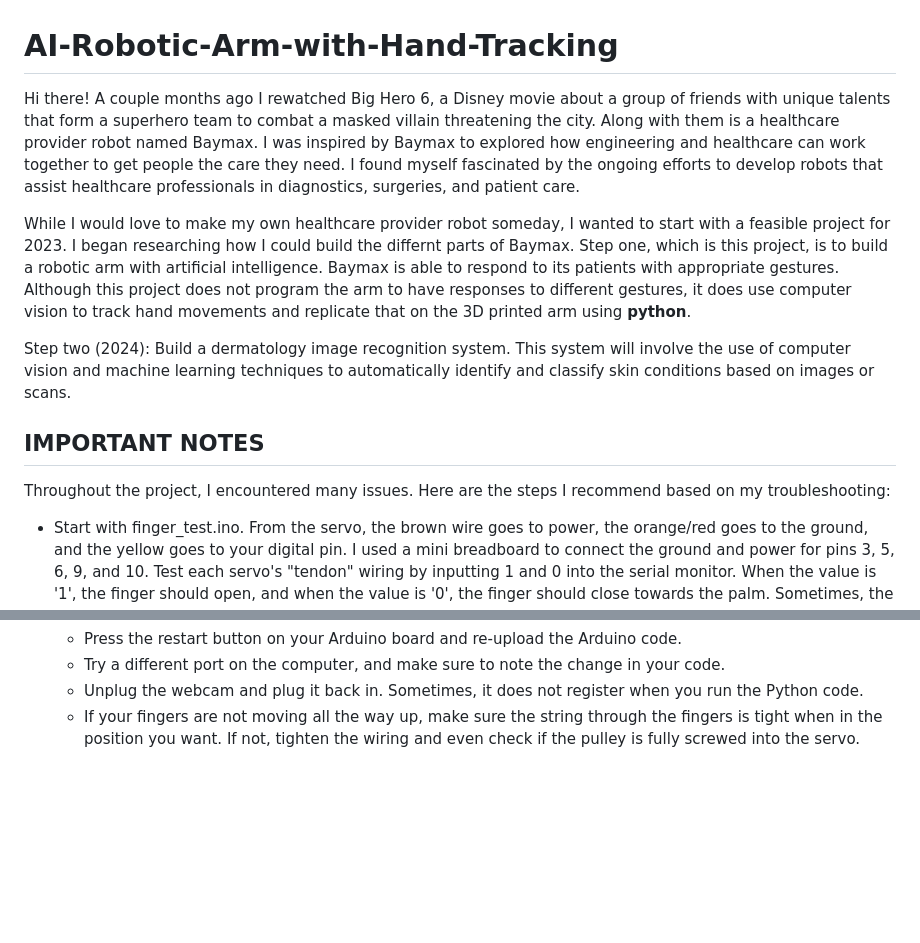
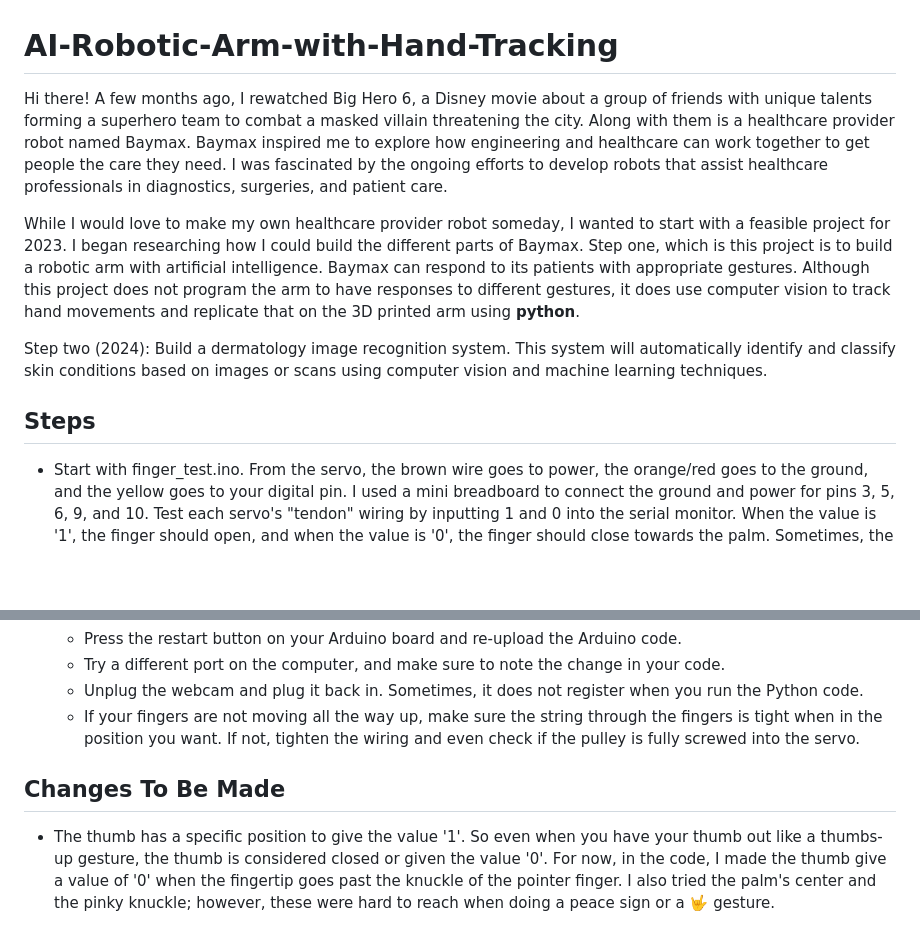
Before and after one commit to liapia99/AI-Robotic-Arm-with-Hand-Tracking, a Markdown page: README.md, 2 parts joined by grey strips. Rendered like a GitHub page; blank space fills up the shorter version.

```diff
--- a/README.md
+++ b/README.md
@@ -1,15 +1,13 @@
 # AI-Robotic-Arm-with-Hand-Tracking
 
-Hi there! A couple months ago I rewatched Big Hero 6, a Disney movie about a group of friends with unique talents that form a superhero team to combat a masked villain threatening the city. Along with them is a healthcare provider robot named Baymax. I was inspired by Baymax to explored how engineering and healthcare can work together to get people the care they need. I found myself fascinated by the ongoing efforts to develop robots that assist healthcare professionals in diagnostics, surgeries, and patient care.
+Hi there! A few months ago, I rewatched Big Hero 6, a Disney movie about a group of friends with unique talents forming a superhero team to combat a masked villain threatening the city. Along with them is a healthcare provider robot named Baymax. Baymax inspired me to explore how engineering and healthcare can work together to get people the care they need. I was fascinated by the ongoing efforts to develop robots that assist healthcare professionals in diagnostics, surgeries, and patient care.
 
-While I would love to make my own healthcare provider robot someday, I wanted to start with a feasible project for 2023. I began researching how I could build the differnt parts of Baymax. Step one, which is this project, is to build a robotic arm with artificial intelligence. Baymax is able to respond to its patients with appropriate gestures. Although this project does not program the arm to have responses to different gestures, it does use computer vision to track hand movements and replicate that on the 3D printed arm using **python**.
+While I would love to make my own healthcare provider robot someday, I wanted to start with a feasible project for 2023. I began researching how I could build the different parts of Baymax. Step one, which is this project is to build a robotic arm with artificial intelligence. Baymax can respond to its patients with appropriate gestures. Although this project does not program the arm to have responses to different gestures, it does use computer vision to track hand movements and replicate that on the 3D printed arm using **python**.
 
-Step two (2024): Build a dermatology image recognition system. This system will involve the use of computer vision and machine learning techniques to automatically identify and classify skin conditions based on images or scans.
+Step two (2024): Build a dermatology image recognition system. This system will automatically identify and classify skin conditions based on images or scans using computer vision and machine learning techniques.
 
 
-## IMPORTANT NOTES
-
-Throughout the project, I encountered many issues. Here are the steps I recommend based on my troubleshooting:
+## Steps
 
 - Start with finger_test.ino. From the servo, the brown wire goes to power, the orange/red goes to the ground, and the yellow goes to your digital pin. I used a mini breadboard to connect the ground and power for pins 3, 5, 6, 9, and 10. Test each servo's "tendon" wiring by inputting 1 and 0 into the serial monitor. When the value is '1', the finger should open, and when the value is '0', the finger should close towards the palm. Sometimes, the servos do the opposite. Simply change the value of the write if this is the case.
 
@@ -33,3 +31,8 @@ Throughout the project, I encountered many issues. Here are the steps I recommen
      - Try a different port on the computer, and make sure to note the change in your code.
      - Unplug the webcam and plug it back in. Sometimes, it does not register when you run the Python code.
      - If your fingers are not moving all the way up, make sure the string through the fingers is tight when in the position you want. If not,               tighten the wiring and even check if the pulley is fully screwed into the servo.
+
+
+## Changes To Be Made
+
+- The thumb has a specific position to give the value '1'. So even when you have your thumb out like a thumbs-up gesture, the thumb is considered closed or given the value '0'. For now, in the code, I made the thumb give a value of '0' when the fingertip goes past the knuckle of the pointer finger. I also tried the palm's center and the pinky knuckle; however, these were hard to reach when doing a peace sign or a 🤟 gesture.
```
